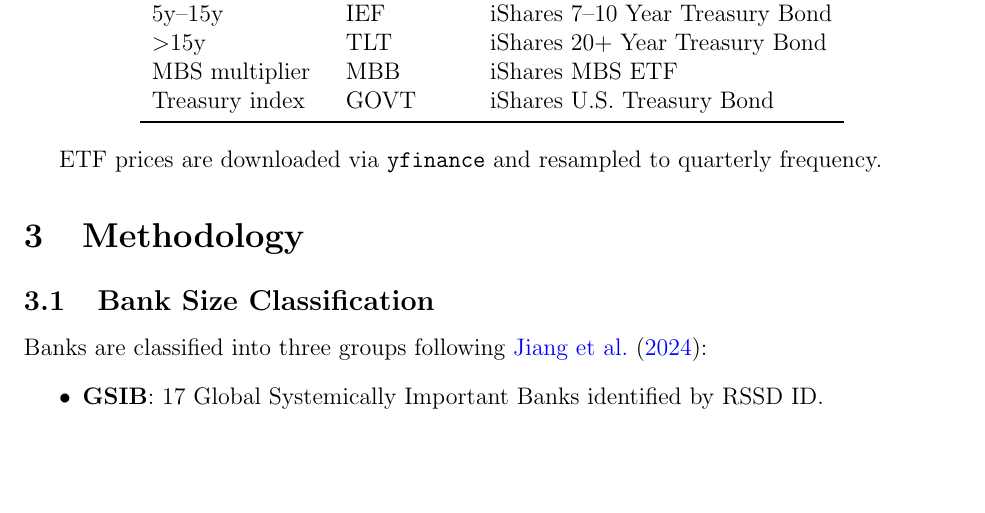
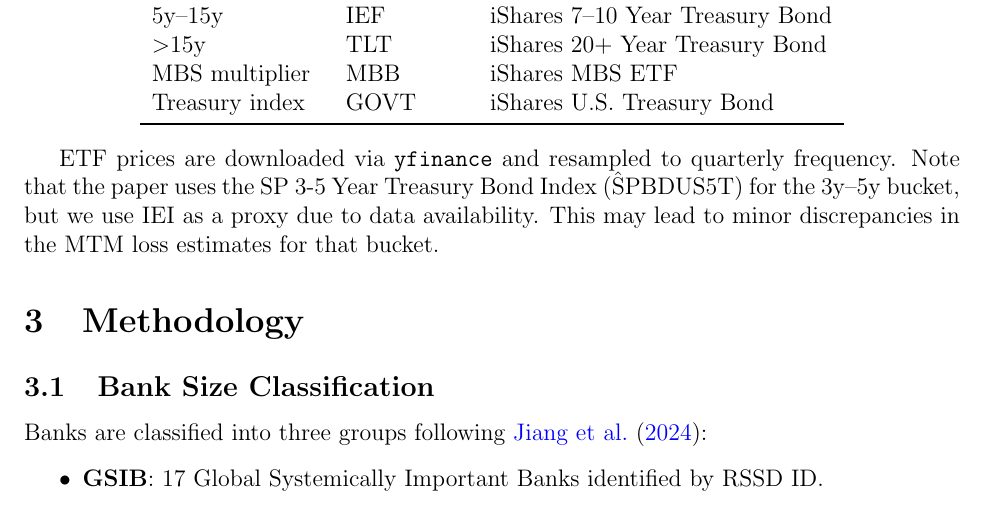
Before and after one commit to hangoeun16/p08_jiang_et_al_2024, a LaTeX paper (reports/main.tex): part of page 4 of 6, cut so that both start at the same text, the shorter picture padded with empty space. Compiled offline with pdfLaTeX.

Commit message:
latex note on 3-5 y vs IEI index difference

```diff
--- a/reports/main.tex
+++ b/reports/main.tex
@@ -102,7 +102,7 @@ Treasury index & GOVT & iShares U.S.\ Treasury Bond \\
 \end{center}
 
 ETF prices are downloaded via \texttt{yfinance} and resampled to quarterly
-frequency.
+frequency. Note that the paper uses the S&P 3-5 Year Treasury Bond Index (\^SPBDUS5T) for the 3y--5y bucket, but we use IEI as a proxy due to data availability.  This may lead to minor discrepancies in the MTM loss estimates for that bucket.
 
 %=============================================================================
 \section{Methodology}\label{sec:method}
```
